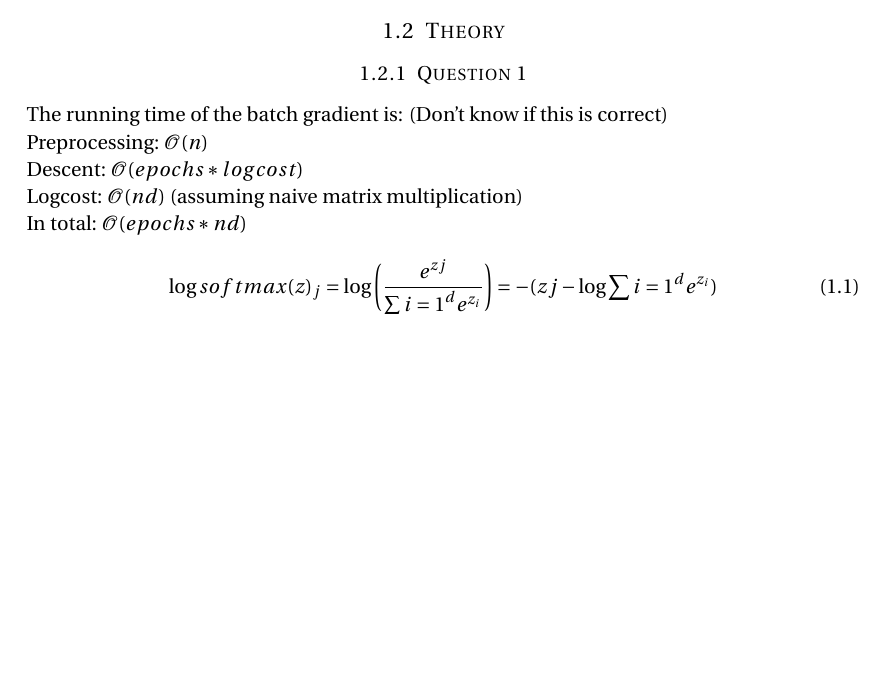
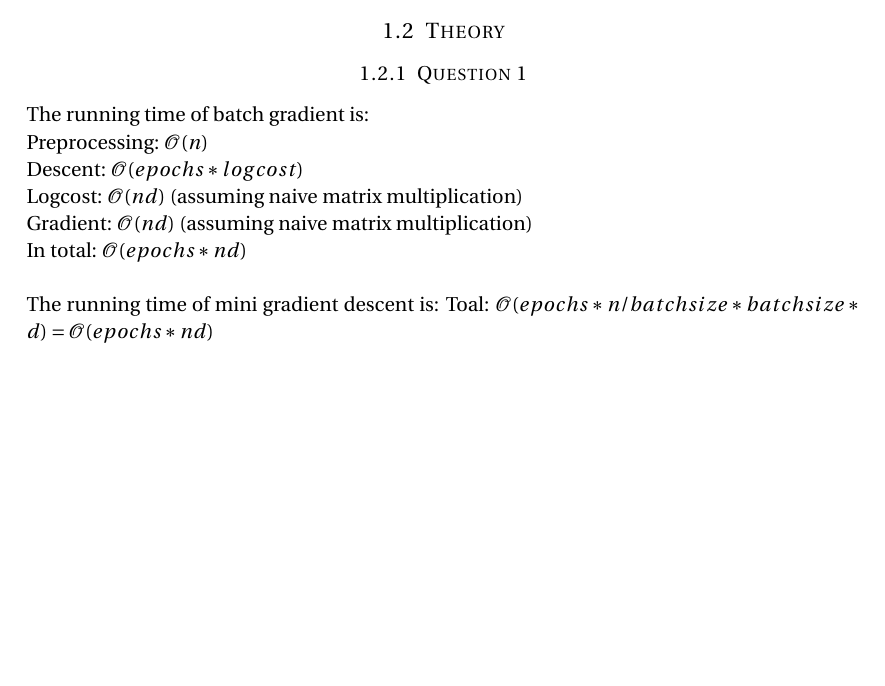
Before and after one commit to MaltheBisbo/ML_HandIns, a LaTeX document (handin1/Report/report.tex): part of the page, cut so that both start at the same text. Compiled offline with pdfLaTeX.

Commit message:
Updated report

```diff
--- a/handin1/Report/report.tex
+++ b/handin1/Report/report.tex
@@ -76,14 +76,16 @@
 
 \subsubsection{Question 1}
 
-The running time of the batch gradient is: (Don't know if this is correct) \\
+The running time of batch gradient is: \\
 Preprocessing: $\mathcal{O}(n)$ \\
 Descent: $\mathcal{O}(epochs * logcost)$ \\
 Logcost: $\mathcal{O}(nd)$ (assuming naive matrix multiplication) \\
-In total: $\mathcal{O}(epochs * nd)$
+Gradient: $\mathcal{O}(nd)$ (assuming naive matrix multiplication) \\
+In total: $\mathcal{O}(epochs * nd)$ \\
+\\
+The running time of mini gradient descent is:
+Toal: $\mathcal{O}(epochs * n/batchsize * batchsize * d) = \mathcal{O}(epochs * n d)$
 
-\begin{equation}
-\log softmax(z)_j = \log \left( \frac{e^{zj}}{\sum{i=1}^d e^{z_i}}\right) = - (zj - \log \sum{i=1}^d e^{z_i})
-\end{equation}
+
 
 \end{document}
```
Also changed, not shown: handin1/Report/report.pdf, 3 other files.
